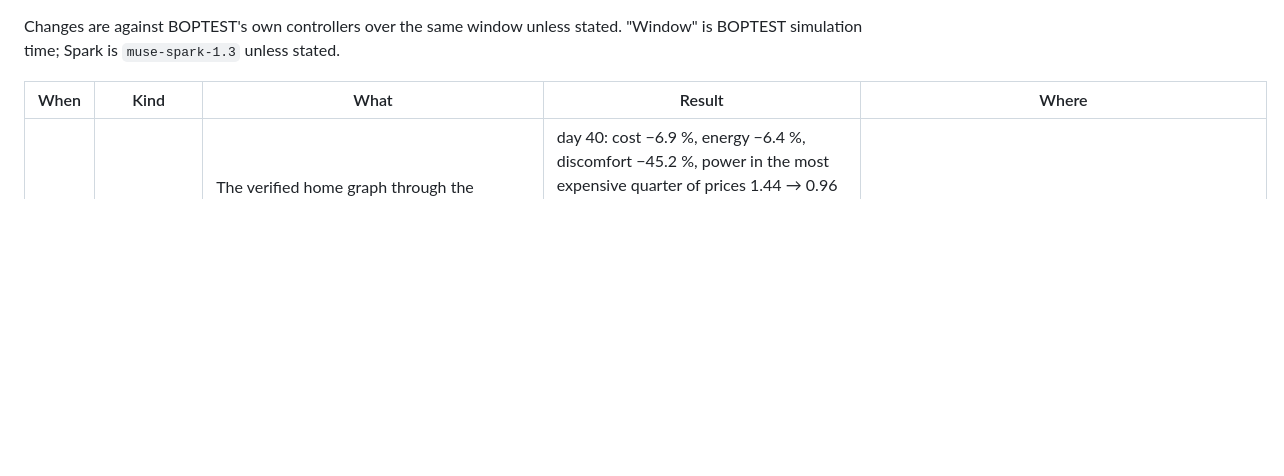
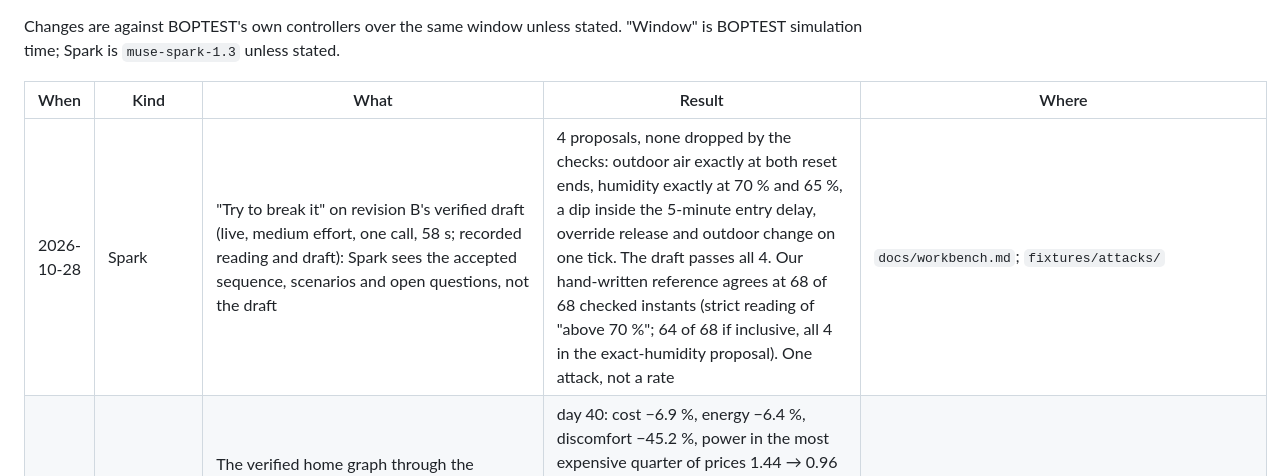
Before and after one commit to jscott3201/mechanical-muse, a Markdown page: docs/results-log.md, the part around the change. Rendered like a GitHub page; blank space fills up the shorter version.

```diff
--- a/docs/results-log.md
+++ b/docs/results-log.md
@@ -10,6 +10,7 @@ BOPTEST simulation time; Spark is `muse-spark-1.3` unless stated.
 
 | When | Kind | What | Result | Where |
 | --- | --- | --- | --- | --- |
+| 2026-10-28 | Spark | "Try to break it" on revision B's verified draft (live, medium effort, one call, 58 s; recorded reading and draft): Spark sees the accepted sequence, scenarios and open questions, not the draft | 4 proposals, none dropped by the checks: outdoor air exactly at both reset ends, humidity exactly at 70 % and 65 %, a dip inside the 5-minute entry delay, override release and outdoor change on one tick. The draft passes all 4. Our hand-written reference agrees at 68 of 68 checked instants (strict reading of "above 70 %"; 64 of 68 if inclusive, all 4 in the exact-humidity proposal). One attack, not a rate | `docs/workbench.md`; `fixtures/attacks/` |
 | 2026-10-28 | BOPTEST | The verified home graph through the runtime on two windows it was not tuned on (from day 40 and day 315, 14 days, spot prices, Modal), against BOPTEST's controller | day 40: cost −6.9 %, energy −6.4 %, discomfort −45.2 %, power in the most expensive quarter of prices 1.44 → 0.96 kW (−33.7 %), highest 15-min draw +6.4 %; day 315: −6.0 %, −5.7 %, −71.5 %, 1.57 → 1.20 kW (−23.6 %), +5.3 %. All 1,344 setpoints per window identical to `reference.py`; no fail-safe event | `docs/runtime-results.md`; run records local |
 | 2026-10-28 | Spark | Muse Spark explains the two recorded home runs (live, `muse-spark-1.3`, medium), from precomputed facts: home ledger, power in the most expensive quarter of prices, setpoint behavior (hours preheating, coasting, normal and the mean price in each) and the same-window baseline | Accurate on both, every number passed the number check. First reply dropped units (only the key names carried them); a units rule fixed it. Typical window as Spark put it: preheated 46.5 h at a mean €0.231/kWh, coasted 75.0 h at €0.242, 0.87 kW against 1.17 kW in the most expensive hours (−25.7 %), highest 15-min draw 3.69 kW against 3.17 kW (+16.4 %). Committed as recorded explanations | `fixtures/explanations/run_59c3c09869eb5e5f.json`, `run_42a5a6fa6ab6a9cd.json` |
 | 2026-10-28 | Adjustment | Run explanations: every number with its unit (from its key name), and the prompt covers a house as well as the office | why: the first home explanation stated "314.3 electricity use" with no unit | `crates/mm-agent/src/explain.rs` |
```
Also changed, not shown: README.md (+1 -1 lines), docs/workbench.md (+58 -1 lines).
